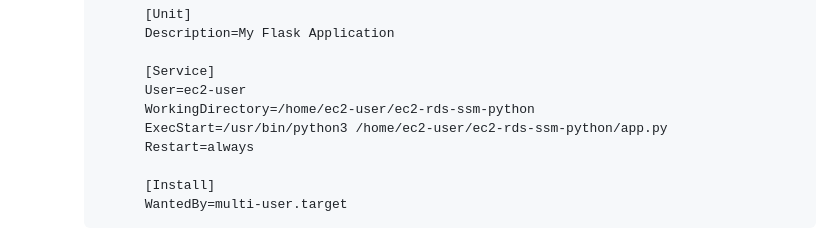
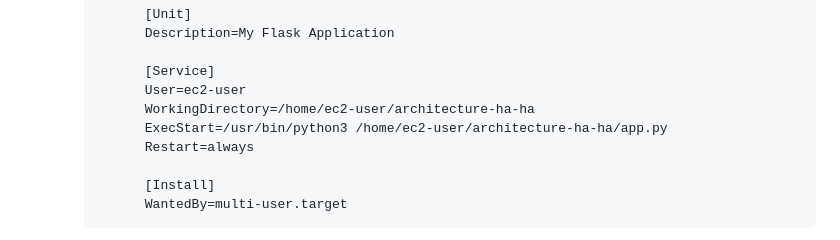
Before and after one commit to jhormanvillanueva/architecture-ha-ha, a Markdown page: README.md, the part around the change. Drawn GitHub-style.

```diff
--- a/README.md
+++ b/README.md
@@ -156,8 +156,8 @@ Como se necesita que la VPC tenga una conexión a Internet, se debe configurar u
 
                 [Service]
                 User=ec2-user
-                WorkingDirectory=/home/ec2-user/ec2-rds-ssm-python
-                ExecStart=/usr/bin/python3 /home/ec2-user/ec2-rds-ssm-python/app.py
+                WorkingDirectory=/home/ec2-user/architecture-ha-ha
+                ExecStart=/usr/bin/python3 /home/ec2-user/architecture-ha-ha/app.py
                 Restart=always
 
                 [Install]
```
